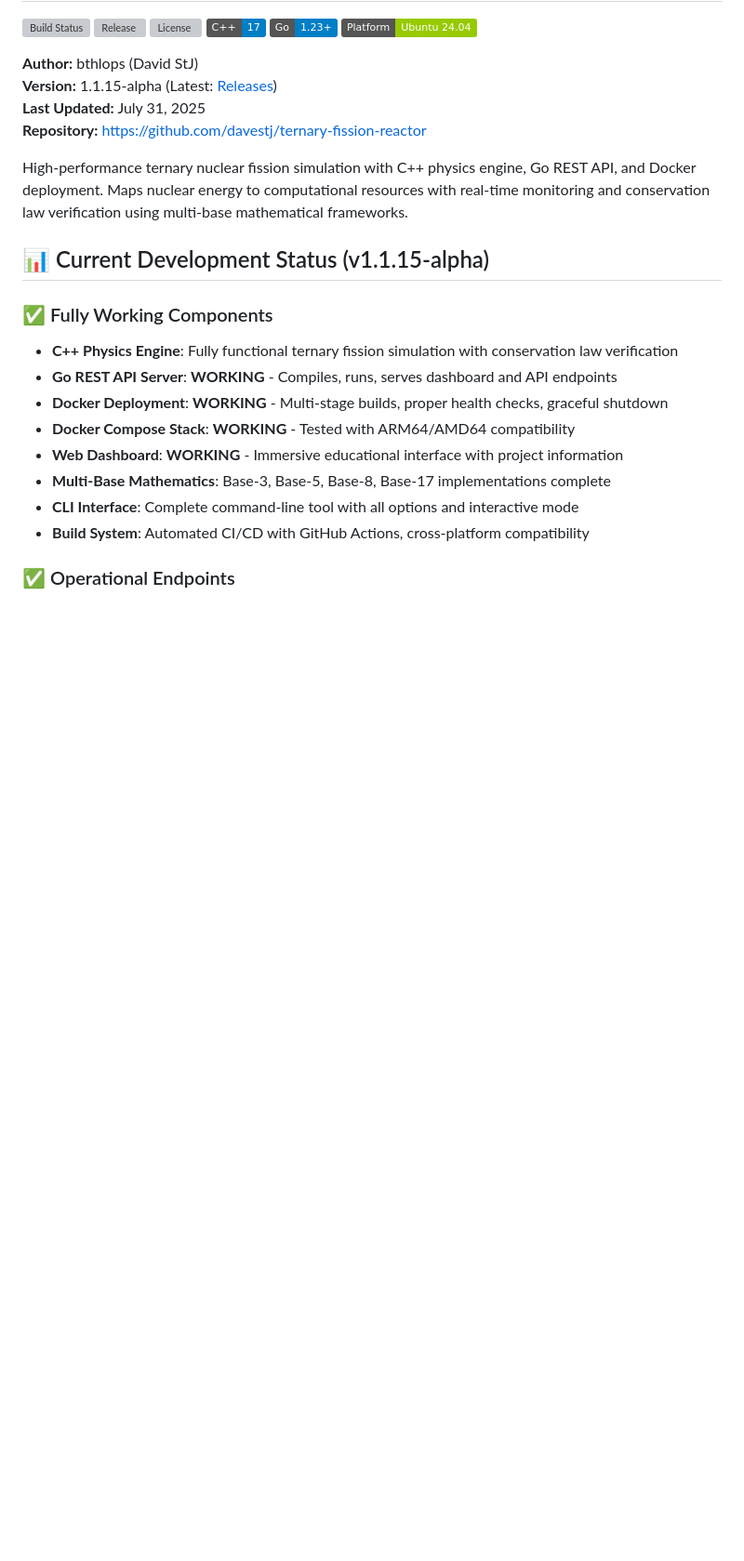
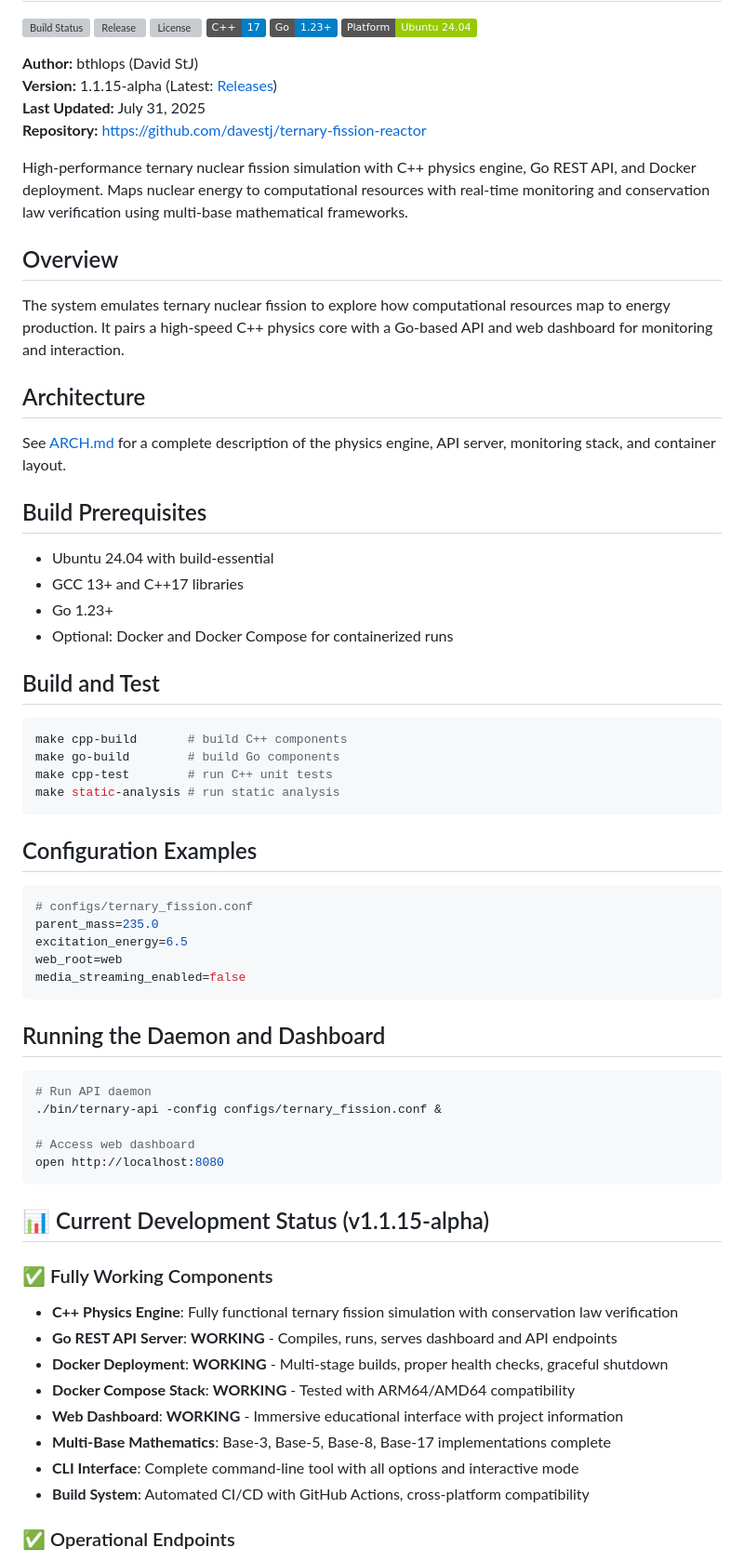
Before and after one commit to davestj/ternary-fission-reactor, a Markdown page: README.md, the part around one of its changes. Shown at 93% size. GitHub-like rendering; badges without logos; blank space fills up the shorter version; grey boxes are pictures that could not be loaded.

Commit message:
docs: expand README with build and run instructions

````diff
--- a/README.md
+++ b/README.md
@@ -13,6 +13,51 @@
 **Repository:** https://github.com/davestj/ternary-fission-reactor
 
 High-performance ternary nuclear fission simulation with C++ physics engine, Go REST API, and Docker deployment. Maps nuclear energy to computational resources with real-time monitoring and conservation law verification using multi-base mathematical frameworks.
+
+
+## Overview
+
+The system emulates ternary nuclear fission to explore how computational resources map to energy production. It pairs a high-speed C++ physics core with a Go-based API and web dashboard for monitoring and interaction.
+
+## Architecture
+
+See [ARCH.md](ARCH.md) for a complete description of the physics engine, API server, monitoring stack, and container layout.
+
+## Build Prerequisites
+
+- Ubuntu 24.04 with build-essential
+- GCC 13+ and C++17 libraries
+- Go 1.23+
+- Optional: Docker and Docker Compose for containerized runs
+
+## Build and Test
+
+```bash
+make cpp-build       # build C++ components
+make go-build        # build Go components
+make cpp-test        # run C++ unit tests
+make static-analysis # run static analysis
+```
+
+## Configuration Examples
+
+```ini
+# configs/ternary_fission.conf
+parent_mass=235.0
+excitation_energy=6.5
+web_root=web
+media_streaming_enabled=false
+```
+
+## Running the Daemon and Dashboard
+
+```bash
+# Run API daemon
+./bin/ternary-api -config configs/ternary_fission.conf &
+
+# Access web dashboard
+open http://localhost:8080
+```
 
 ## 📊 Current Development Status (v1.1.15-alpha)
 
````
Also changed, not shown: other parts of README.md (+5 -5 lines).
